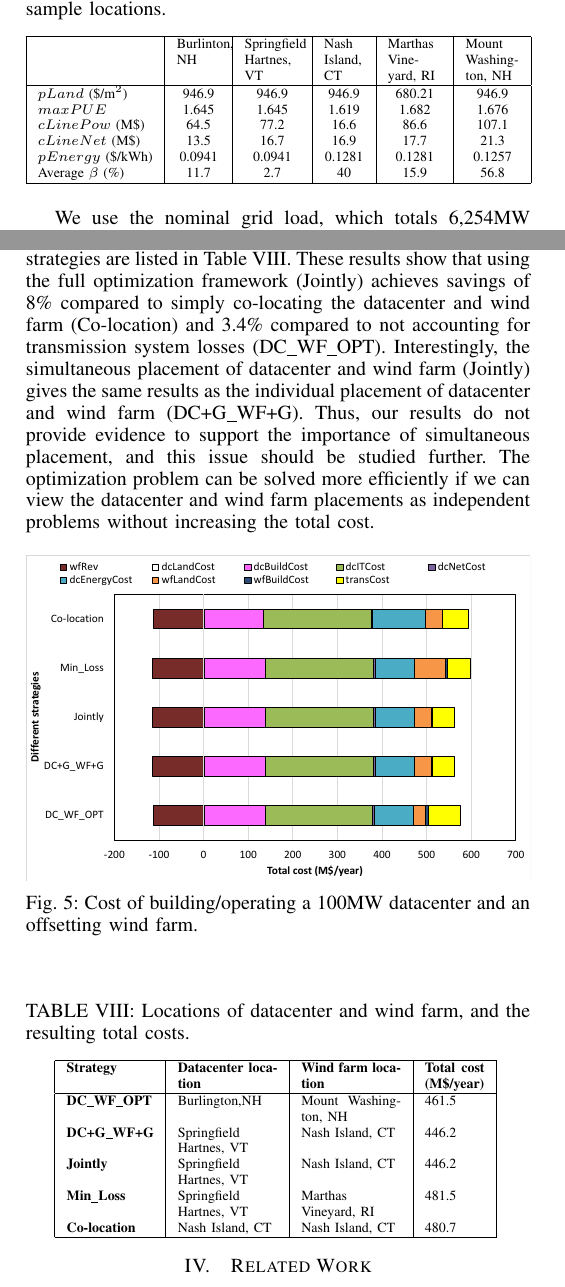
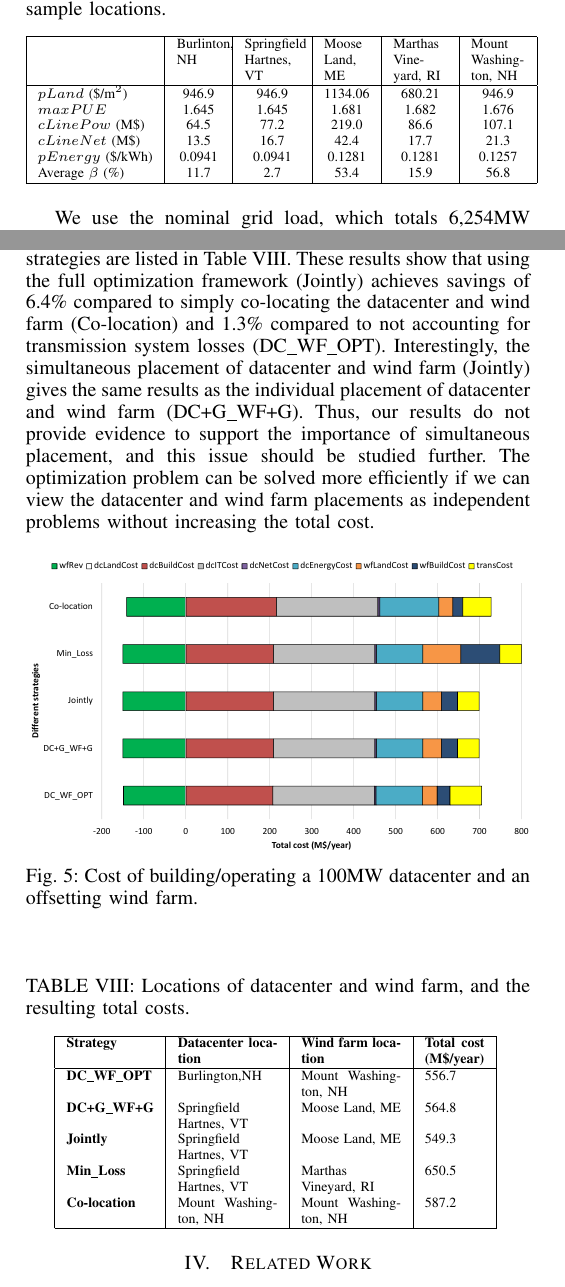
Before and after one commit to mdhaque/gridDC, a LaTeX paper (paper.tex, which reads placement.tex): two parts of the columns of pages 6 and 7 of 8, joined at a grey line, cut so that both start at the same text. Compiled offline with pdfLaTeX.

Commit message:
update experiment results using right wfBuildCost

```diff
--- a/placement.tex
+++ b/placement.tex
@@ -59,17 +59,17 @@ years.  For financing, we use an annual interest rate of 3.25\%.
 \hline
 & \multicolumn{1}{p{22pt}|}{Burlinton, NH} &
 \multicolumn{1}{p{28pt}|}{Springfield Hartnes, VT} &
-\multicolumn{1}{p{20pt}|}{Nash Island, CT} &
+\multicolumn{1}{p{20pt}|}{Moose Land, ME} &
 \multicolumn{1}{p{27pt}|}{Marthas Vineyard, RI} &
 \multicolumn{1}{p{27pt}|}{Mount Washington, NH}
 \\
 \hline
-$pLand$ (\$/m$^2$)&946.9&946.9&946.9&680.21&946.9  \\
-$maxPUE$&1.645&1.645&1.619&1.682&1.676 \\
-$cLinePow$ (M\$)&64.5&77.2&16.6	&86.6&107.1 \\
-$cLineNet$ (M\$)&13.5&16.7&16.9&17.7&21.3 \\
+$pLand$ (\$/m$^2$)&946.9&946.9&1134.06&680.21&946.9  \\
+$maxPUE$&1.645&1.645&1.681&1.682&1.676 \\
+$cLinePow$ (M\$)&64.5&77.2&219.0&86.6&107.1 \\
+$cLineNet$ (M\$)&13.5&16.7&42.4&17.7&21.3 \\
 $pEnergy$ (\$/kWh)&0.0941&0.0941&0.1281&	0.1281&	0.1257 \\
-Average $\beta$ (\%) &11.7&2.7&	40&	15.9&56.8 \\
+Average $\beta$ (\%) &11.7&2.7&	53.4&	15.9&56.8 \\
 \hline
 \end{tabular}
 \label{tab:loc-dependent-pars}
@@ -176,8 +176,8 @@ to lowest overall cost.
 The locations found and the total cost achieved by the five strategies
 are listed in Table \ref{tab:costsaving}.  These results show that
 using the full optimization framework (Jointly) achieves savings of
-8\% compared to simply co-locating the datacenter and wind farm
-(Co-location) and 3.4\% compared to not accounting for transmission
+6.4\% compared to simply co-locating the datacenter and wind farm
+(Co-location) and 1.3\% compared to not accounting for transmission
 system losses (DC\_WF\_OPT).  Interestingly, the simultaneous
 placement of datacenter and wind farm (Jointly) gives the same results
 as the individual placement of datacenter and wind farm (DC+G\_WF+G).
@@ -203,15 +203,15 @@ increasing the total cost.
 \textbf{Strategy}& \textbf{Datacenter location} &\textbf{Wind farm location} &\textbf{Total cost (M\$/year)}% & \textbf{Cost saving (\%)}
  \\
 \hline
-\textbf{DC\_WF\_OPT} &  Burlington,NH  & Mount Washington, NH & 461.5%& 30.4
+\textbf{DC\_WF\_OPT} &  Burlington,NH  & Mount Washington, NH & 556.7%& 30.4
 \\
-\textbf{DC+G\_WF+G} &Springfield Hartnes, VT  & Nash Island, CT& 446.2%& 32.7
+\textbf{DC+G\_WF+G} &Springfield Hartnes, VT  & Moose Land, ME& 564.8%& 32.7
 \\
-\textbf{Jointly} &Springfield Hartnes, VT&  Nash Island, CT & 446.2% & 32.7
+\textbf{Jointly} &Springfield Hartnes, VT&  Moose Land, ME & 549.3% & 32.7
 \\
-\textbf{Min\_Loss} &Springfield Hartnes, VT & Marthas Vineyard, RI & 481.5% & 27.4
+\textbf{Min\_Loss} &Springfield Hartnes, VT & Marthas Vineyard, RI & 650.5% & 27.4
 \\
-\textbf{Co-location}& Nash Island, CT &Nash Island, CT& 480.7% & 27.5
+\textbf{Co-location}& Mount Washington, NH &Mount Washington, NH& 587.2% & 27.5
 \\
 \hline
 \end{tabular}
```
Also changed, not shown: framework.tex (+1 -1 lines), intro.tex (+2 -2 lines), img/cost-one-dc-one-wf.pdf, img/loss3cases.pdf, img/newEngland.jpg, placement.tex (2 more changed lines).
